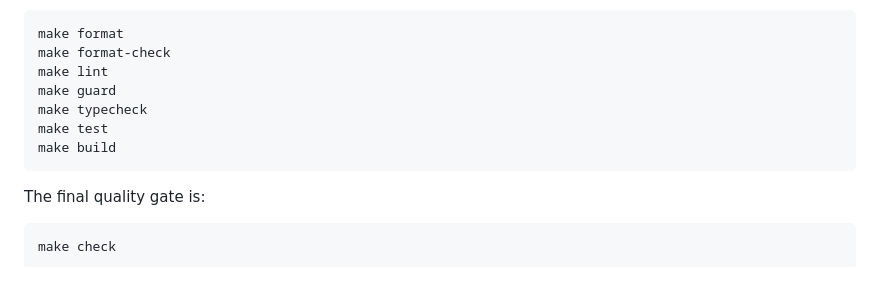
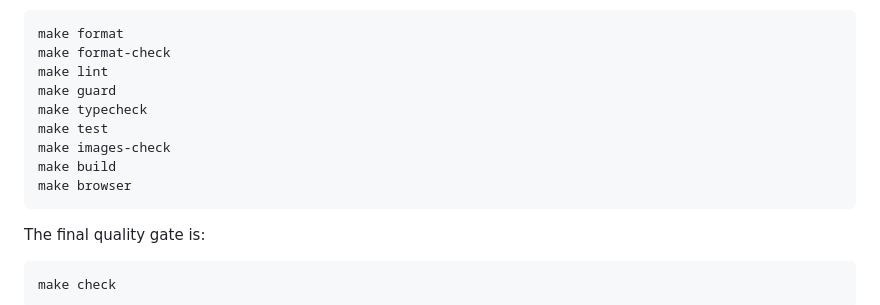
Before and after one commit to famesjranko/blog, a Markdown page: AGENTS.md, the part around the change. Drawn GitHub-style; blank space fills up the shorter version.

Commit message:
docs: list browser and images-check focused targets

````diff
--- a/AGENTS.md
+++ b/AGENTS.md
@@ -135,7 +135,9 @@ make lint
 make guard
 make typecheck
 make test
+make images-check
 make build
+make browser
 ```
 
 The final quality gate is:
````
